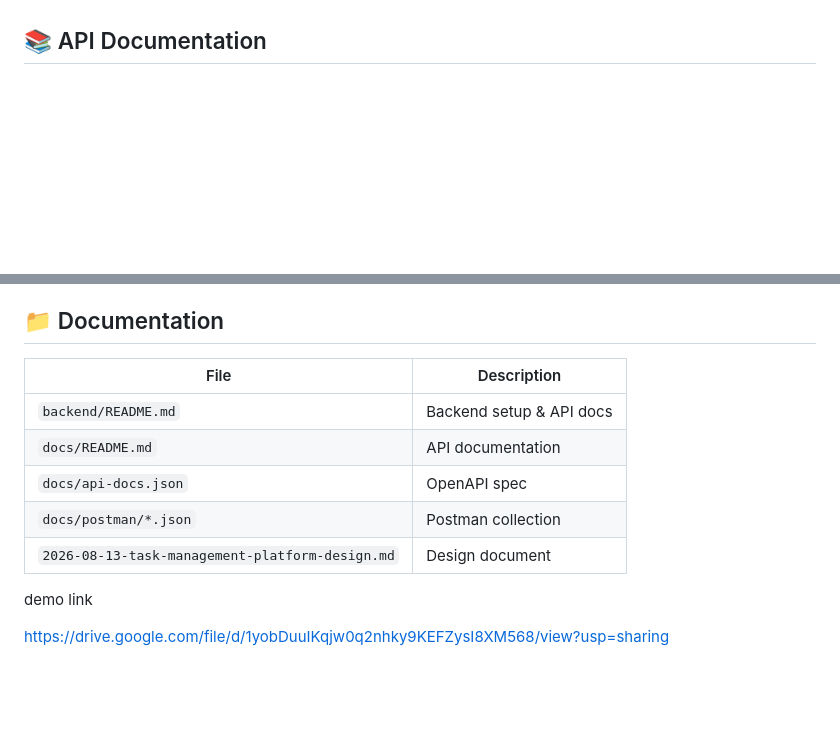
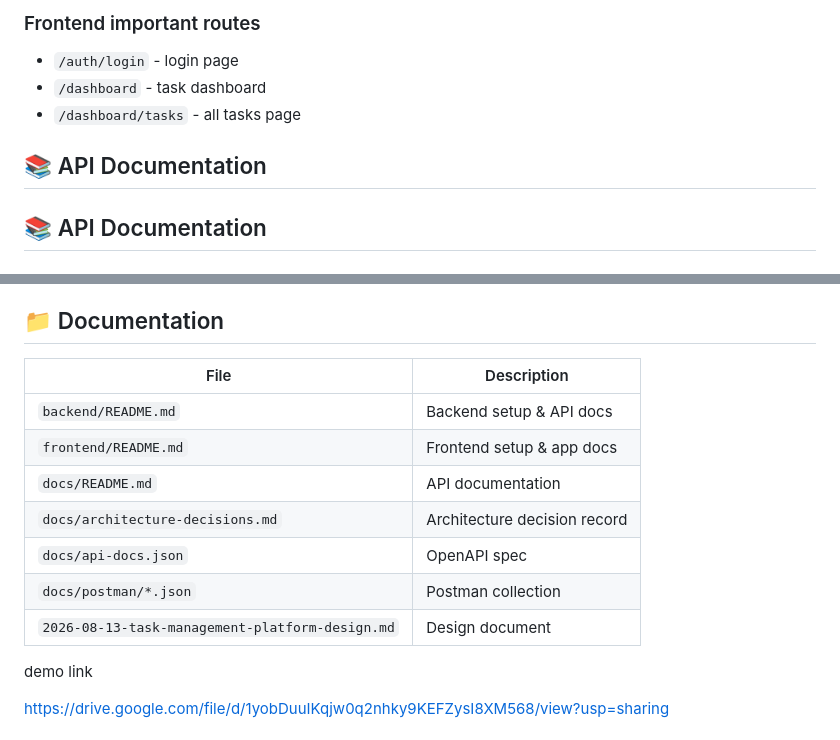
Before and after one commit to MuhRezaAldiIrawan/Task-Management, a Markdown page: README.md, 2 parts joined by grey strips. GitHub-like rendering; blank space fills up the shorter version.

```diff
--- a/README.md
+++ b/README.md
@@ -57,3 +126,10 @@ Access services:
+### Frontend important routes
+
+- `/auth/login` - login page
+- `/dashboard` - task dashboard
+- `/dashboard/tasks` - all tasks page
+
+## 📚 API Documentation
 
 ## 📚 API Documentation
 
@@ -162,13 +238,15 @@ curl -X GET http://localhost:8000/api/auth/tasks \
 
 ## 📁 Documentation
 
-| File                                            | Description              |
-| ----------------------------------------------- | ------------------------ |
-| `backend/README.md`                             | Backend setup & API docs |
-| `docs/README.md`                                | API documentation        |
-| `docs/api-docs.json`                            | OpenAPI spec             |
-| `docs/postman/*.json`                           | Postman collection       |
-| `2026-08-13-task-management-platform-design.md` | Design document          |
+| File                                            | Description                    |
+| ----------------------------------------------- | ------------------------------ |
+| `backend/README.md`                             | Backend setup & API docs       |
+| `frontend/README.md`                            | Frontend setup & app docs      |
+| `docs/README.md`                                | API documentation              |
+| `docs/architecture-decisions.md`                | Architecture decision record   |
+| `docs/api-docs.json`                            | OpenAPI spec                   |
+| `docs/postman/*.json`                           | Postman collection             |
+| `2026-08-13-task-management-platform-design.md` | Design document                |
 
 demo link
 
```
Also changed, not shown: other parts of README.md (+69 -0 lines).
